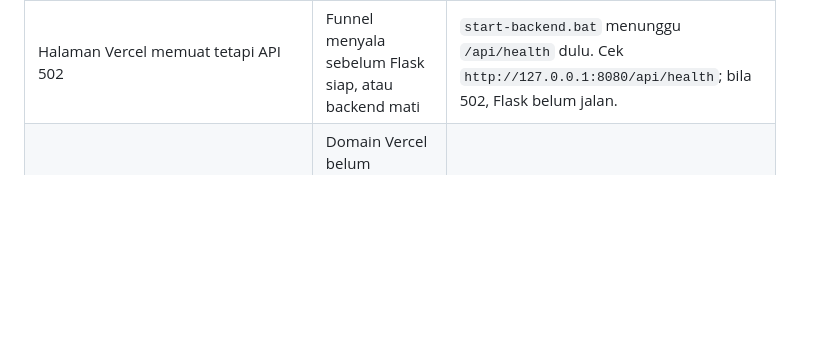
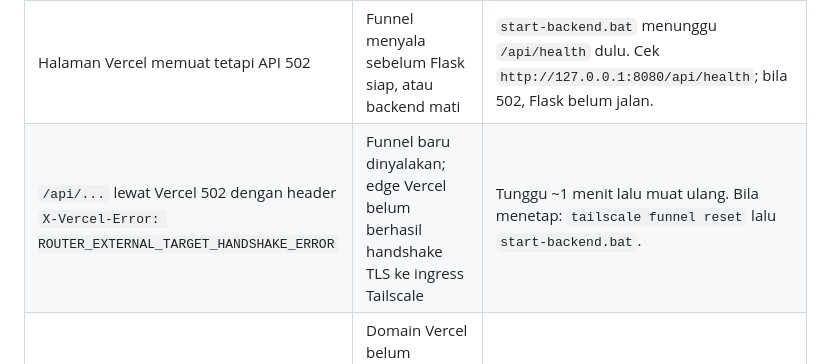
Before and after one commit to aqilafazaid/Capstone-Sudut-Kota, a Markdown page: README.md, the part around the change. Rendered like a GitHub page; blank space fills up the shorter version.

Commit message:
docs: catat 502 ROUTER_EXTERNAL_TARGET_HANDSHAKE_ERROR setelah funnel dinyalakan

```diff
--- a/README.md
+++ b/README.md
@@ -167,6 +167,7 @@ mencetak tautannya dan backend tetap jalan — halaman 8787 tidak terpengaruh.
 | "Tidak dapat menghubungi …/api/akun/me" padahal `https://<node>.ts.net/api/health` 200 lewat `curl` | Peramban memanggil `*.ts.net` yang di `hosts` menunjuk IP tailnet `100.x`; Chrome memblokir origin HTTPS publik → alamat privat (Private Network Access) | Pastikan `vercel.json` memuat `rewrites` `/api/:path*` dan `/hls/:path*` (dibuat `sync_public_config.py`), lalu commit + push. Halaman Vercel harus memanggil `/api/...` same-origin, bukan `https://<node>.ts.net`. |
 | `/api/health` lewat Vercel 404, bukan JSON backend | `vercel.json` belum punya `rewrites`, atau deployment lama masih dipakai | Jalankan `python backend/scripts/sync_public_config.py`, commit, push, tunggu build Vercel selesai. |
 | Halaman Vercel memuat tetapi API 502 | Funnel menyala sebelum Flask siap, atau backend mati | `start-backend.bat` menunggu `/api/health` dulu. Cek `http://127.0.0.1:8080/api/health`; bila 502, Flask belum jalan. |
+| `/api/...` lewat Vercel 502 dengan header `X-Vercel-Error: ROUTER_EXTERNAL_TARGET_HANDSHAKE_ERROR` | Funnel baru dinyalakan; edge Vercel belum berhasil handshake TLS ke ingress Tailscale | Tunggu ~1 menit lalu muat ulang. Bila menetap: `tailscale funnel reset` lalu `start-backend.bat`. |
 | `auth/unauthorized-domain` atau tautan reset kata sandi ditolak | Domain Vercel belum terdaftar di Firebase → Authentication → Settings → Authorized domains | Tambahkan `capstone-sudut-kota.vercel.app` (preview tidak bisa wildcard di Firebase). |
 | Login berhasil tetapi halaman menolak akses | Profil RTDB tidak punya fitur yang diminta | Administrator membuka Kelola Akun dan menyalakan sakelar fitur terkait. |
 
```
